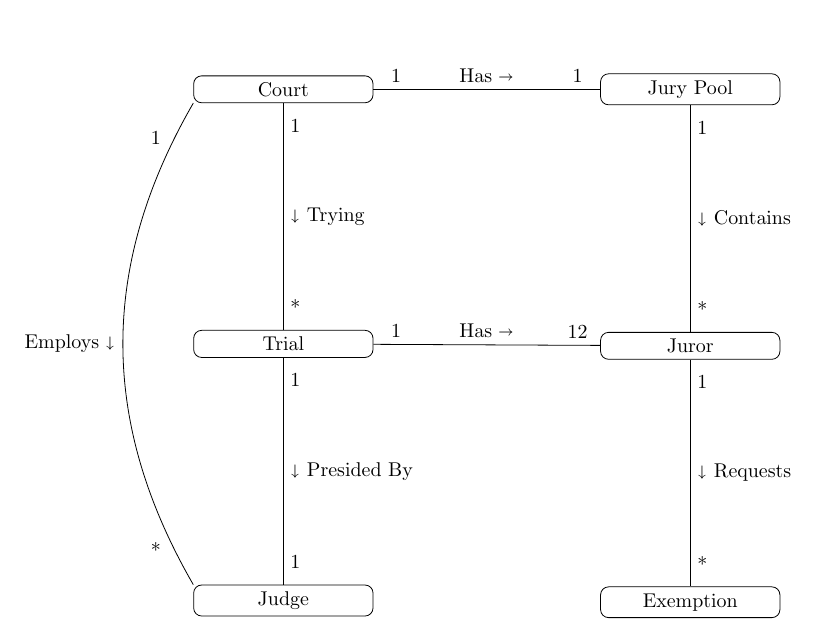
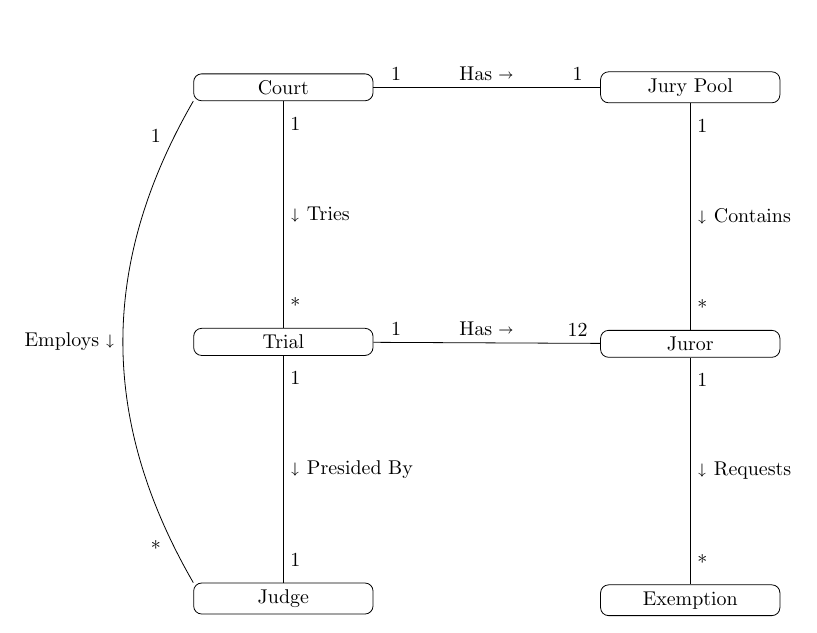
Before and after one commit to adamhammes/cs362, a LaTeX problem sheet (homework/homework-1/domain-model.tex): part of the page, cut so that both start at the same text. Compiled offline with pdfLaTeX.

Commit message:
Use present tense

```diff
--- a/homework/homework-1/domain-model.tex
+++ b/homework/homework-1/domain-model.tex
@@ -53,7 +53,7 @@
   node[pos=0.9] {*};
 
 \draw (court) -- (trial)
-  node[midway] {$\shortdownarrow$ Trying}
+  node[midway] {$\shortdownarrow$ Tries}
   node[pos=0.1] {1}
   node[pos=0.9] {*};
 
```
